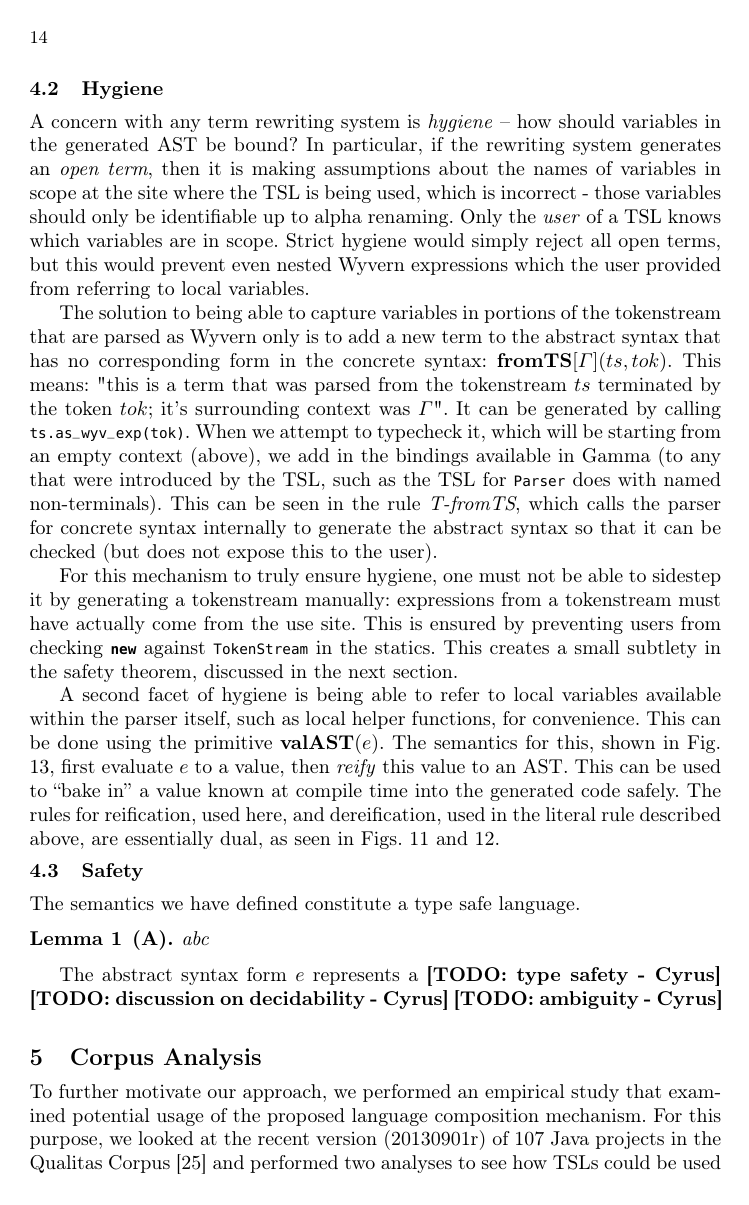
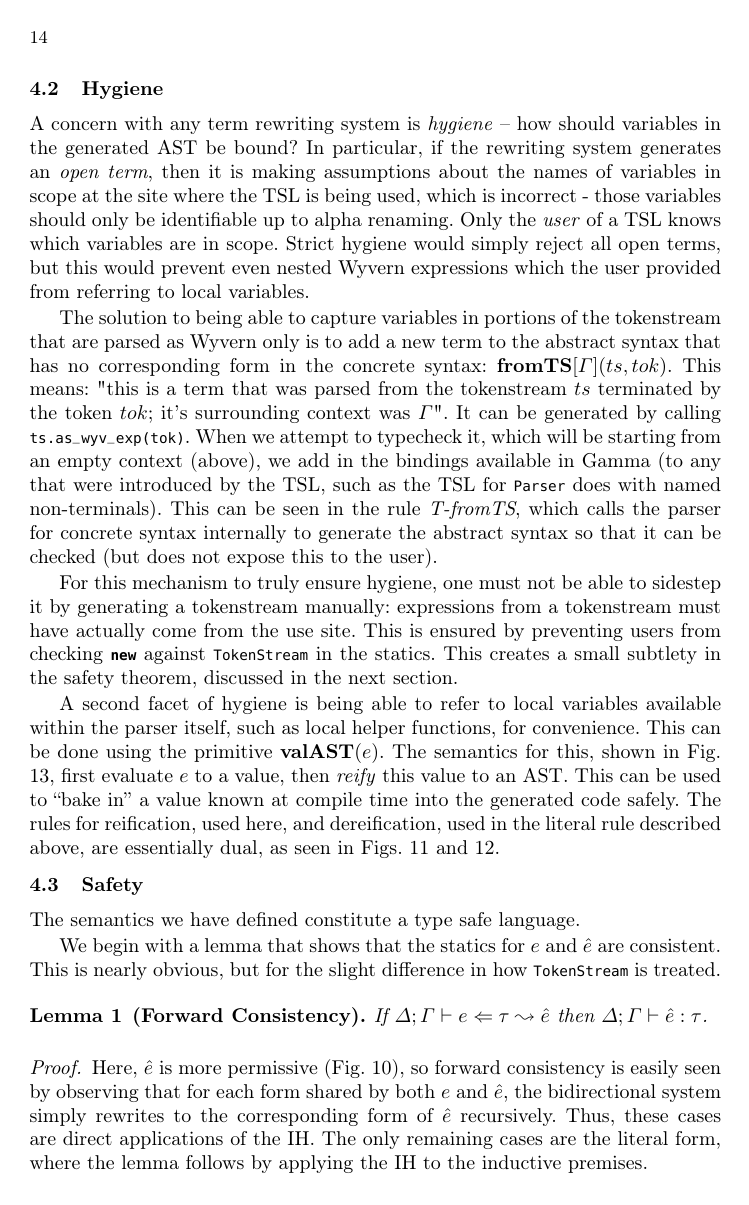
Before and after one commit to wyvernlang/docs, a LaTeX paper (ecoop14/ecoop14.tex, which reads ecoop14/approach.tex): page 14 of 24. Compiled offline with pdfLaTeX.

Commit message:
done with safety

```diff
--- a/ecoop14/approach.tex
+++ b/ecoop14/approach.tex
@@ -191,11 +191,13 @@ A second facet of hygiene is being able to refer to local variables available wi
 
 \subsection{Safety}
 The semantics we have defined constitute a type safe language.
-\begin{lemma}[A]
-abc
+
+We begin with a lemma that shows that the statics for $e$ and $\hat{e}$ are consistent. This is nearly obvious, but for the slight difference in how \li{TokenStream} is treated.
+\begin{lemma}[Forward Consistency]
+If $\Delta; \Gamma \vdash e \Leftarrow \tau \leadsto \hat{e}$ then $\Delta; \Gamma \vdash \hat{e} : \tau$.
 \end{lemma}
+\begin{proof}
+Here, $\hat{e}$ is more permissive (Fig. 10), so forward consistency is easily seen by observing that for each form shared by both $e$ and $\hat{e}$, the bidirectional system simply rewrites to the corresponding form of $\hat{e}$ recursively. Thus, these cases are direct applications of the IH. The only remaining cases are the literal form, where the lemma follows by applying the IH to the inductive premises.
+% TODO: err, maybe? I think fromTS might be a bit more complex
+\end{proof}
 
-The abstract syntax form $e$ represents a
-\todo{type safety - Cyrus}
-\todo{discussion on decidability - Cyrus}
-\todo{ambiguity - Cyrus}
```
Also changed, not shown: ecoop14/statics.tex (+0 -1 lines), ecoop14/approach.tex (14 more changed lines).
